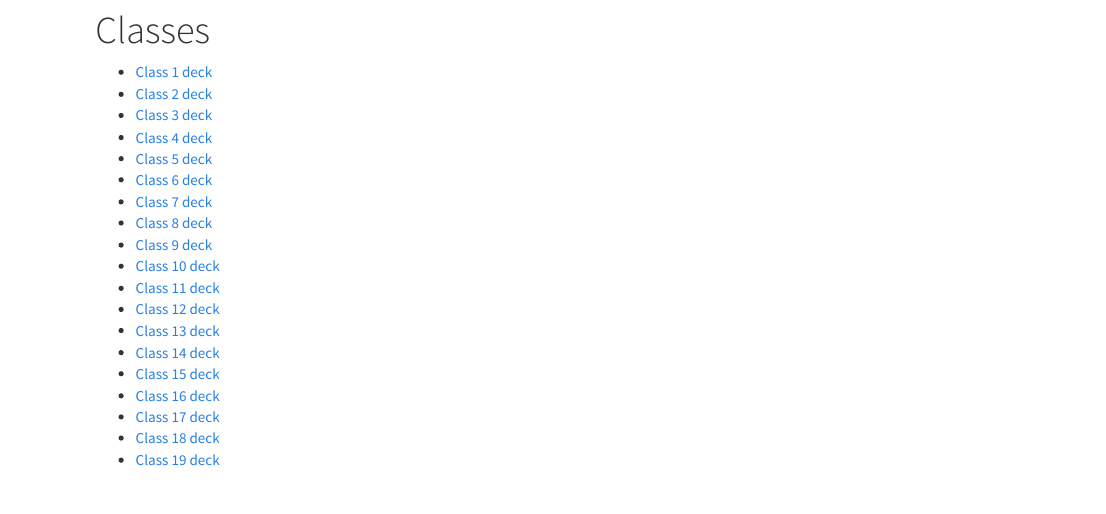
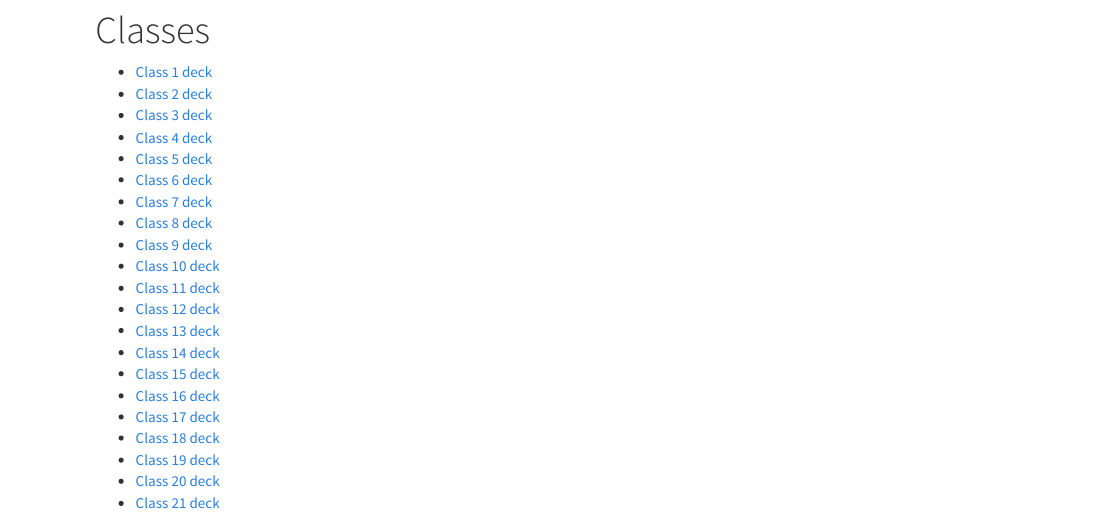
Before and after one commit to mcolvin/WFA4313-Fisheries-Management, an R Markdown document (classes.Rmd): the page in a window 1100 px wide, from 80 px down. Rendered offline with R 4.5, knitr and Pandoc, with nearby package versions; a font, style sheet, LaTeX package, included part or bibliography that could not be used is replaced or left out.

Commit message:
post class 20 and 21

````diff
--- a/classes.Rmd
+++ b/classes.Rmd
@@ -35,6 +35,8 @@ rmarkdown::render_site("classes.Rmd")# build website
 * [Class 17 deck](pdfs/FA-2018-Class-17.pdf)
 * [Class 18 deck](pdfs/FA-2018-Class-18.pdf)
 * [Class 19 deck](pdfs/FA-2018-Class-19.pdf)
+* [Class 20 deck](pdfs/FA-2018-Class-20.pdf)
+* [Class 21 deck](pdfs/FA-2018-Class-21.pdf)
 
 
 ```{r,echo=FALSE,results='asis',eval=FALSE}
````
Also changed, not shown: docs/wfa-4313-class-roster.xlsx, wfa-4313-class-roster.xlsx, 5 other files.
